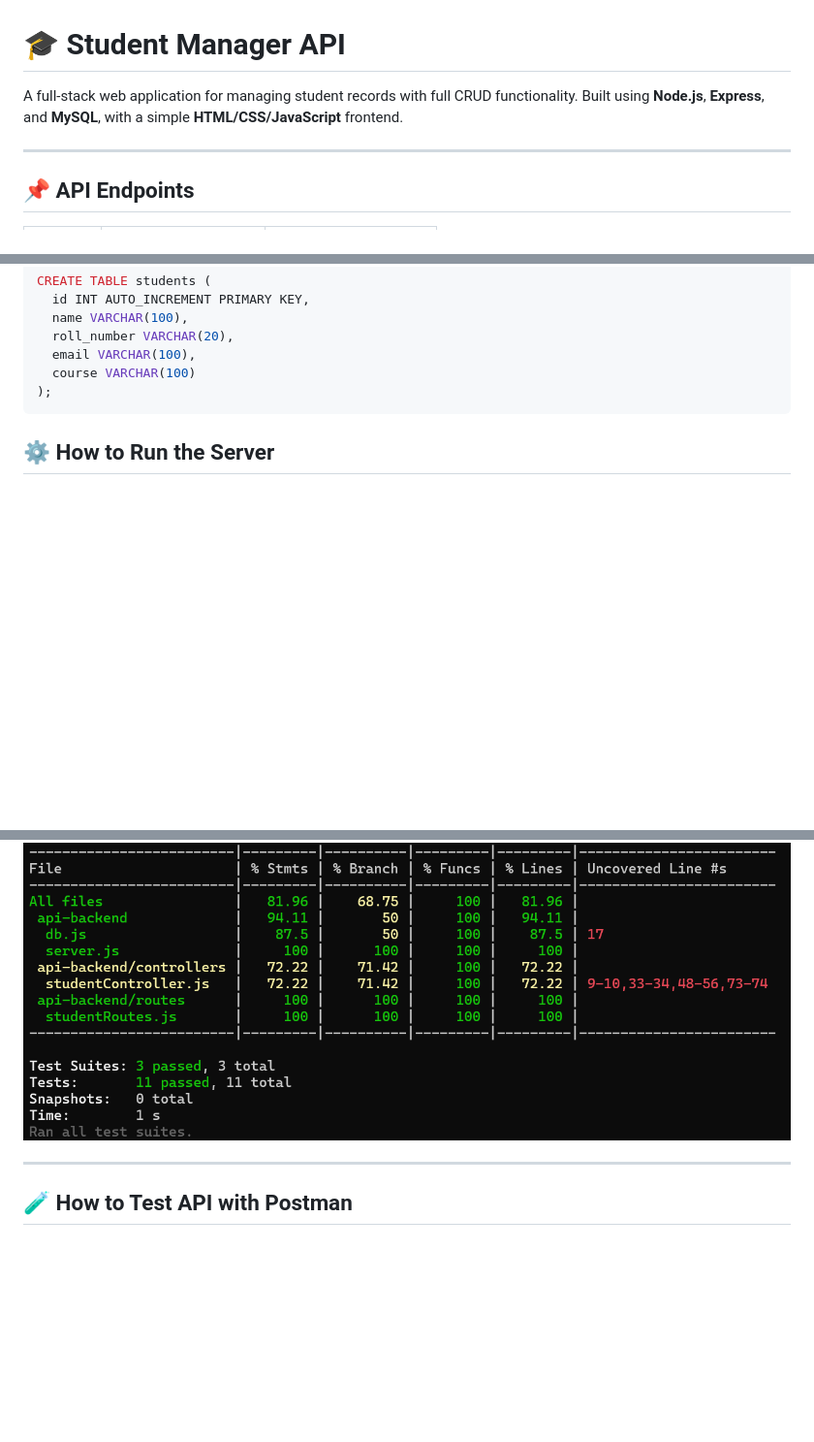
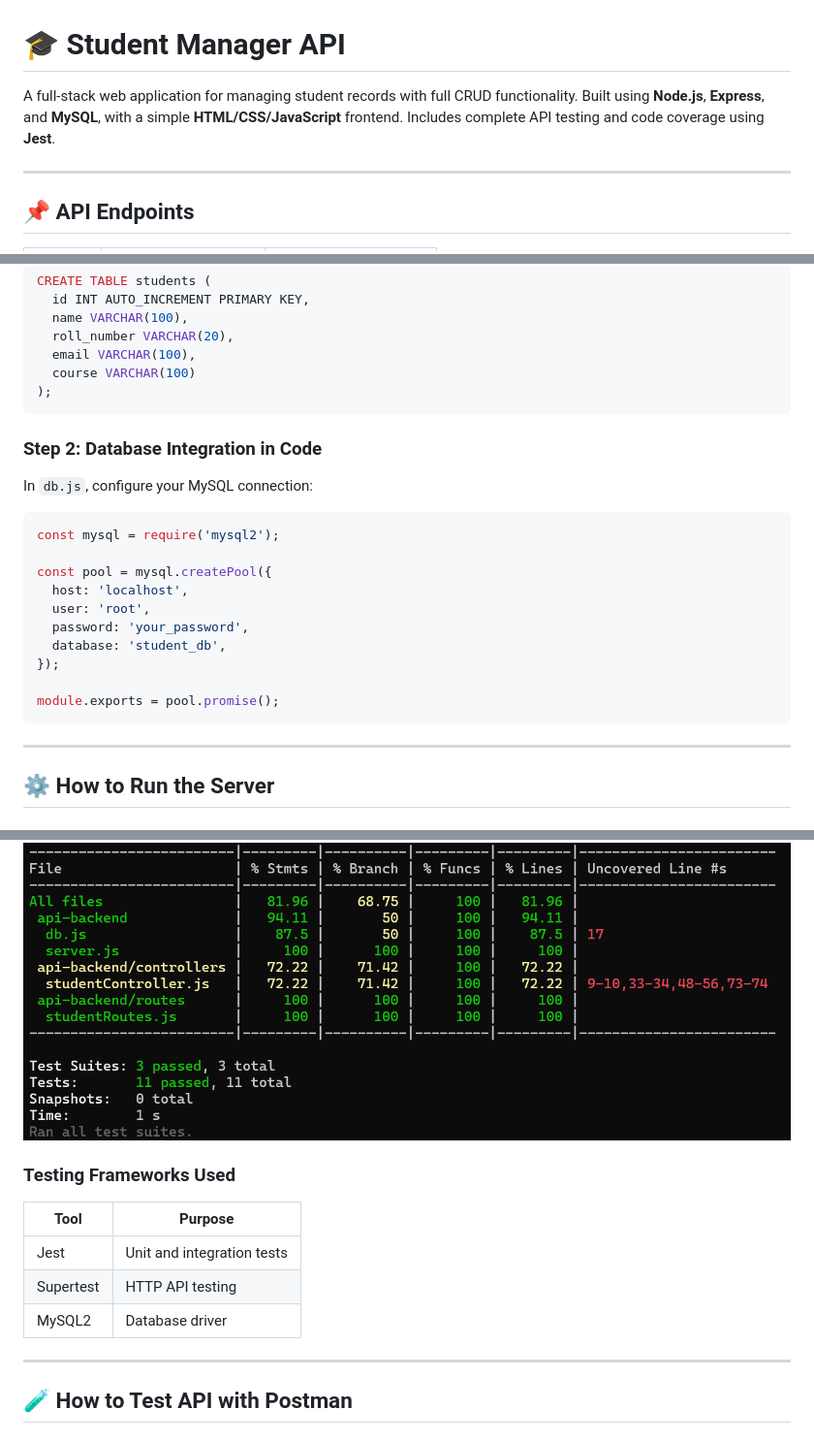
Before and after one commit to Aman-raj25/project-API, a Markdown page: README.md, 3 parts joined by grey strips. Shown at 97% size. Drawn GitHub-style; blank space fills up the shorter version.

````diff
--- a/README.md
+++ b/README.md
@@ -1,6 +1,6 @@
 # 🎓 Student Manager API
 
-A full-stack web application for managing student records with full CRUD functionality. Built using **Node.js**, **Express**, and **MySQL**, with a simple **HTML/CSS/JavaScript** frontend.
+A full-stack web application for managing student records with full CRUD functionality. Built using **Node.js**, **Express**, and **MySQL**, with a simple **HTML/CSS/JavaScript** frontend.  Includes complete API testing and code coverage using **Jest**.
 
 ---
 
@@ -48,6 +48,24 @@ CREATE TABLE students (
   course VARCHAR(100)
 );
 ```
+### Step 2: Database Integration in Code
+
+In `db.js`, configure your MySQL connection:
+
+```js
+const mysql = require('mysql2');
+
+const pool = mysql.createPool({
+  host: 'localhost',
+  user: 'root',
+  password: 'your_password',
+  database: 'student_db',
+});
+
+module.exports = pool.promise();
+```
+
+---
 
 ## ⚙️ How to Run the Server
 
@@ -114,6 +132,13 @@ npm test -- --coverage
 
 ![Test Coverage](https://github.com/Aman-raj25/project-API/blob/main/image/image.png?raw=true)
 
+###  Testing Frameworks Used
+
+| Tool       | Purpose               |
+|------------|------------------------|
+| Jest       | Unit and integration tests |
+| Supertest  | HTTP API testing         |
+| MySQL2     | Database driver          |
 
 ---
 
````
Also changed, not shown: other parts of README.md (+1 -1 lines).
